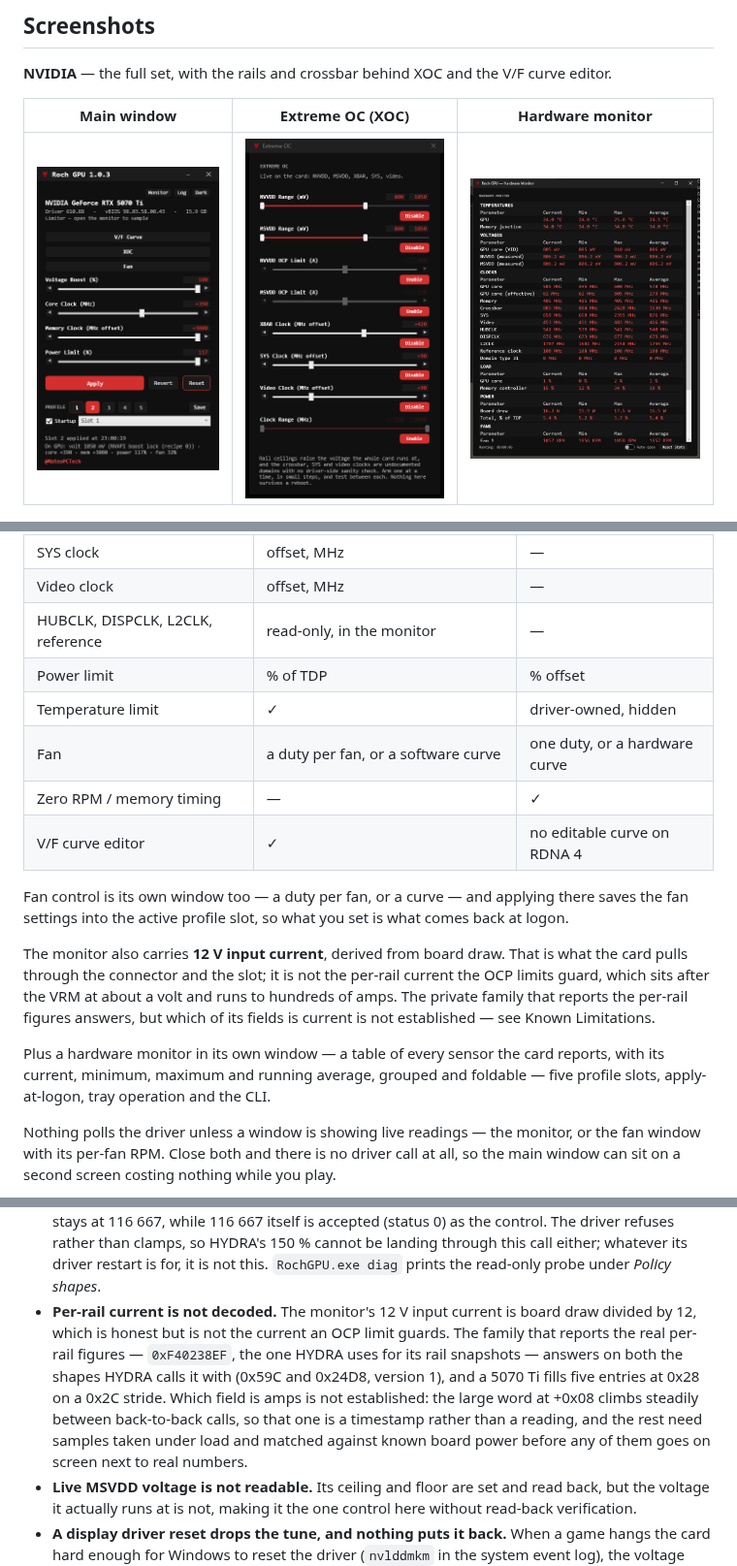
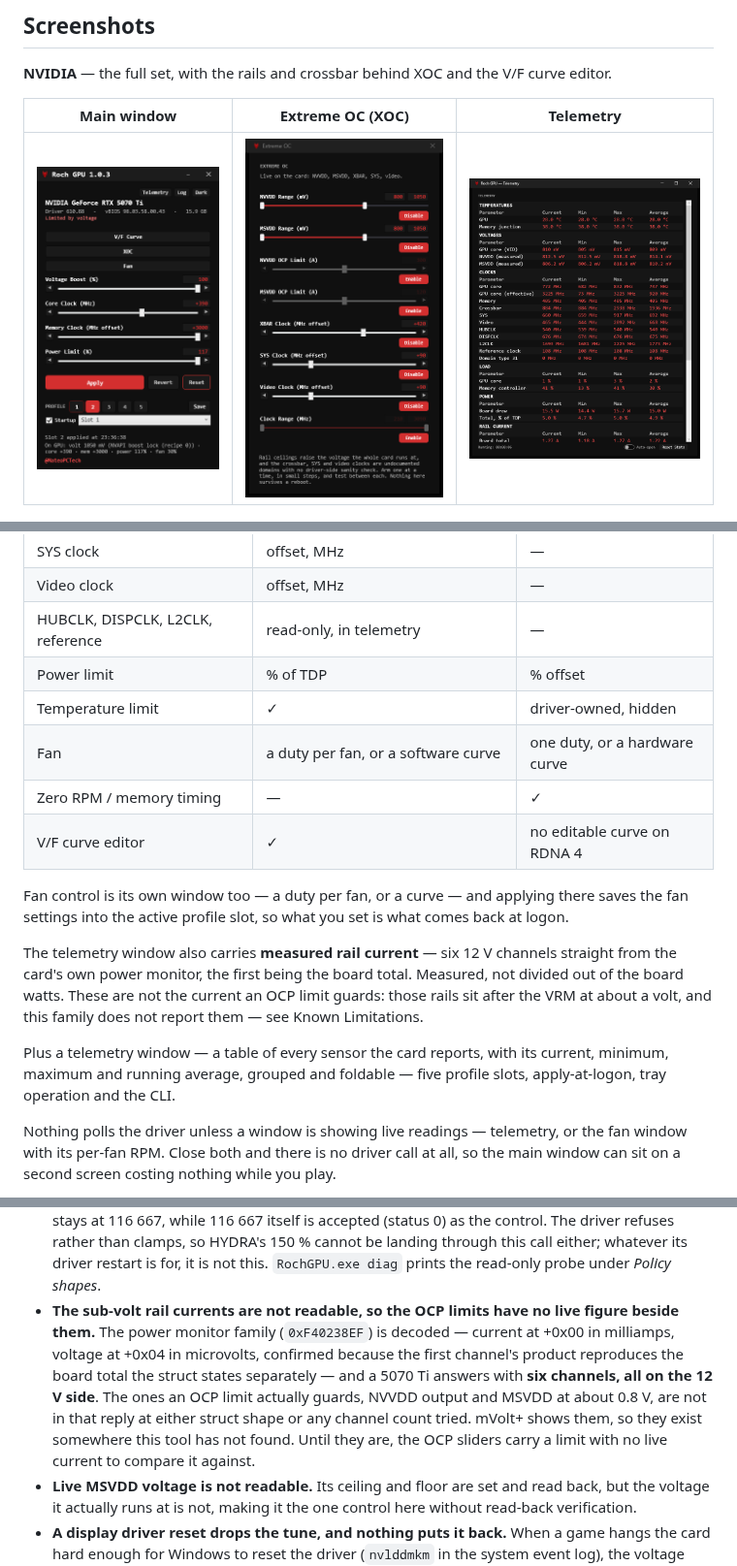
Before and after one commit to RochStudio/Roch-GPU, a Markdown page: README.md, 3 parts joined by grey strips. Shown at 97% size. GitHub-like rendering; pictures changed too: assets/screenshots/main.png, assets/screenshots/monitor.png.

```diff
--- a/README.md
+++ b/README.md
@@ -23,5 +23,5 @@ command and you get the CLI. Nothing to install — no .NET runtime, no DLLs bes
 
 **NVIDIA** — the full set, with the rails and crossbar behind XOC and the V/F curve editor.
 
-| Main window | Extreme OC (XOC) | Hardware monitor |
+| Main window | Extreme OC (XOC) | Telemetry |
 |---|---|---|
@@ -75,7 +75,7 @@ showing everything greyed out.
 | NVVDD / MSVDD OCP | over-current limit, A — Blackwell | — |
 | SYS clock | offset, MHz | — |
 | Video clock | offset, MHz | — |
-| HUBCLK, DISPCLK, L2CLK, reference | read-only, in the monitor | — |
+| HUBCLK, DISPCLK, L2CLK, reference | read-only, in telemetry | — |
 | Power limit | % of TDP | % offset |
 | Temperature limit | ✓ | driver-owned, hidden |
 | Fan | a duty per fan, or a software curve | one duty, or a hardware curve |
@@ -85,17 +85,16 @@ showing everything greyed out.
 Fan control is its own window too — a duty per fan, or a curve — and applying there saves the fan
 settings into the active profile slot, so what you set is what comes back at logon.
 
-The monitor also carries **12 V input current**, derived from board draw. That is what the card
-pulls through the connector and the slot; it is not the per-rail current the OCP limits guard, which
-sits after the VRM at about a volt and runs to hundreds of amps. The private family that reports the
-per-rail figures answers, but which of its fields is current is not established — see Known
-Limitations.
+The telemetry window also carries **measured rail current** — six 12 V channels straight from the
+card's own power monitor, the first being the board total. Measured, not divided out of the board
+watts. These are not the current an OCP limit guards: those rails sit after the VRM at about a volt,
+and this family does not report them — see Known Limitations.
 
-Plus a hardware monitor in its own window — a table of every sensor the card reports, with
+Plus a telemetry window — a table of every sensor the card reports, with
 its current, minimum, maximum and running average, grouped and foldable — five profile slots,
 apply-at-logon, tray operation and the CLI.
 
-Nothing polls the driver unless a window is showing live readings — the monitor, or the fan window
+Nothing polls the driver unless a window is showing live readings — telemetry, or the fan window
 with its per-fan RPM. Close both and there is no driver call at all, so the main window can sit on a
 second screen costing nothing while you play.
 
@@ -385,14 +384,14 @@ Provided as-is, with no warranty. You are responsible for what you do to your ow
   than clamps, so HYDRA's 150 % cannot be landing through this call either; whatever its driver
   restart is for, it is not this. `RochGPU.exe diag` prints the read-only probe under *Policy
   shapes*.
-- **Per-rail current is not decoded.** The monitor's 12 V input current is board draw divided by
-  12, which is honest but is not the current an OCP limit guards. The family that reports the real
-  per-rail figures — `0xF40238EF`, the one HYDRA uses for its rail snapshots — answers on both the
-  shapes HYDRA calls it with (0x59C and 0x24D8, version 1), and a 5070 Ti fills five entries at 0x28
-  on a 0x2C stride. Which field is amps is not established: the large word at +0x08 climbs steadily
-  between back-to-back calls, so that one is a timestamp rather than a reading, and the rest need
-  samples taken under load and matched against known board power before any of them goes on screen
-  next to real numbers.
+- **The sub-volt rail currents are not readable, so the OCP limits have no live figure beside them.**
+  The power monitor family (`0xF40238EF`) is decoded — current at +0x00 in milliamps, voltage at
+  +0x04 in microvolts, confirmed because the first channel's product reproduces the board total the
+  struct states separately — and a 5070 Ti answers with **six channels, all on the 12 V side**. The
+  ones an OCP limit actually guards, NVVDD output and MSVDD at about 0.8 V, are not in that reply at
+  either struct shape or any channel count tried. mVolt+ shows them, so they exist somewhere this
+  tool has not found. Until they are, the OCP sliders carry a limit with no live current to compare
+  it against.
 - **Live MSVDD voltage is not readable.** Its ceiling and floor are set and read back, but the
   voltage it actually runs at is not, making it the one control here without read-back verification.
 - **A display driver reset drops the tune, and nothing puts it back.** When a game hangs the card
```
Also changed, not shown: other parts of README.md (+3 -3 lines), 6 other files.
